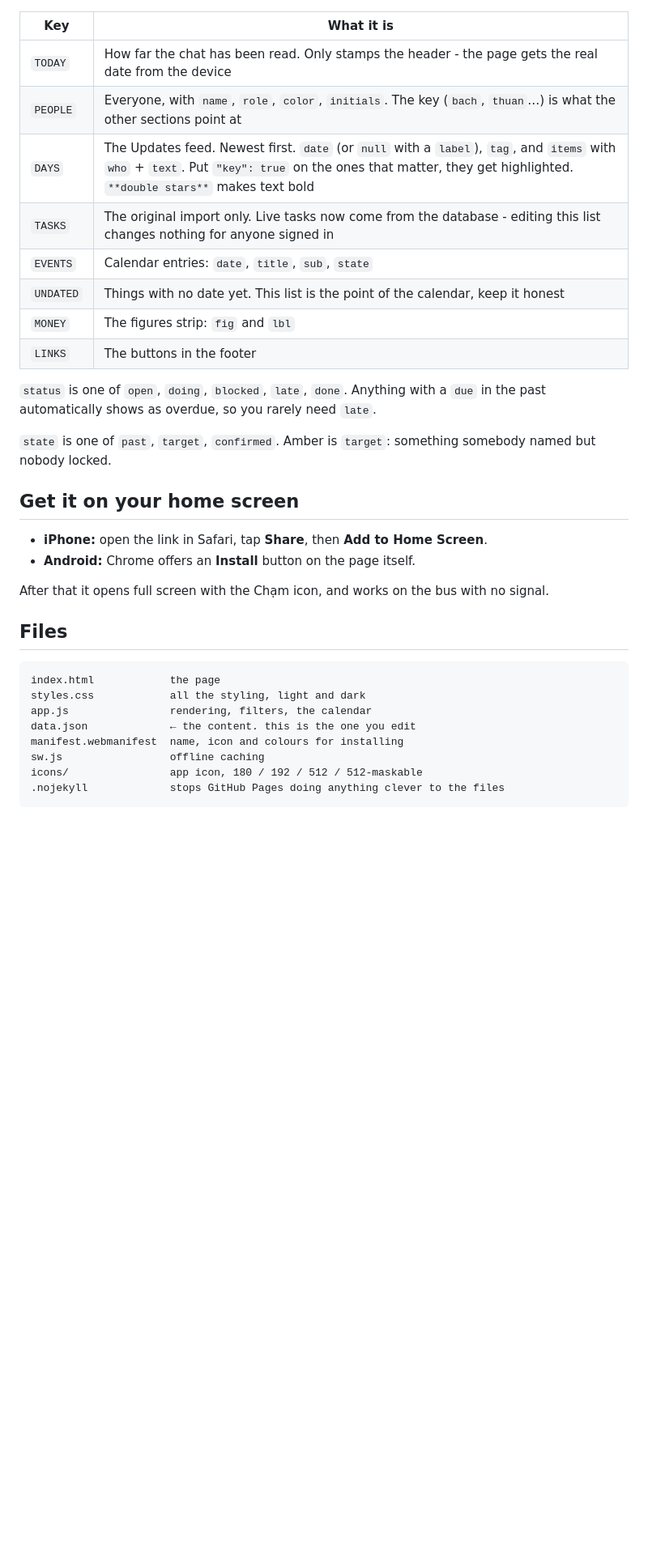
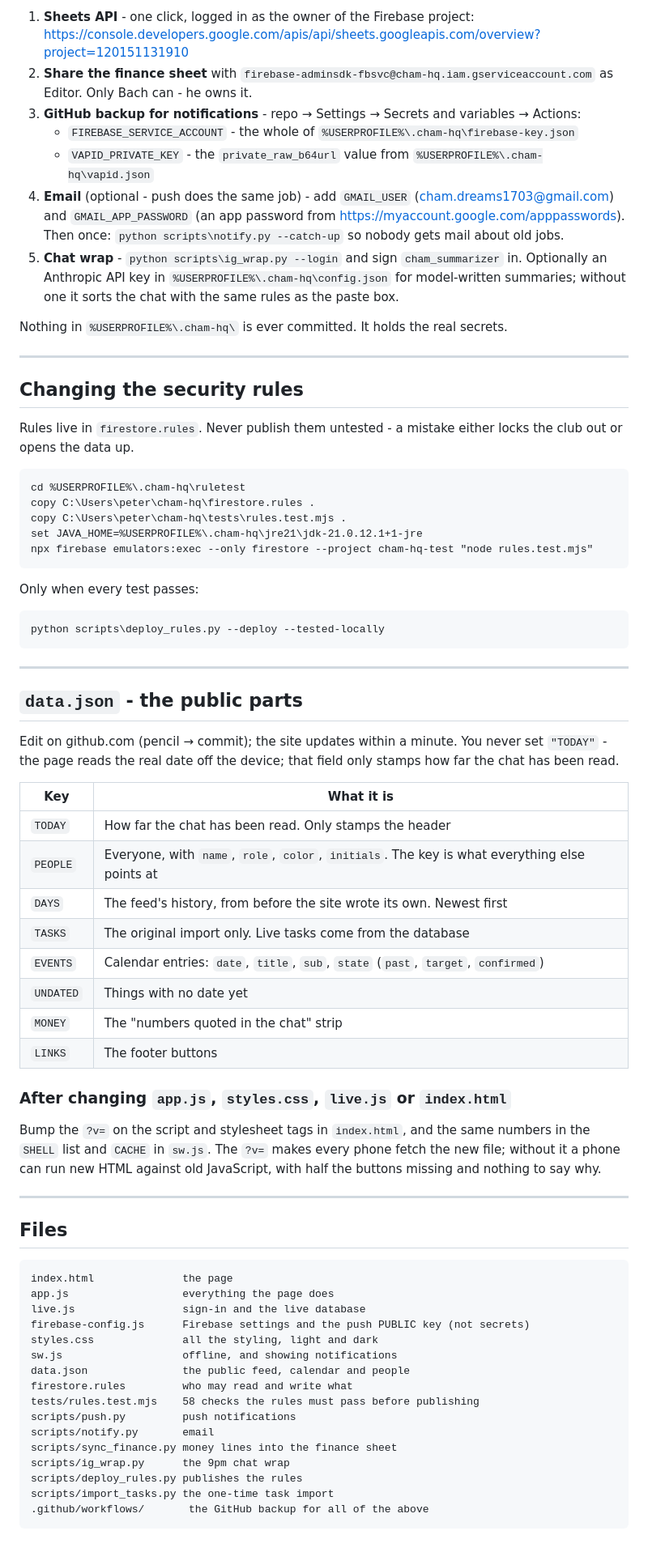
Before and after one commit to Peterachss/cham-hq, a Markdown page: README.md, the part around one of its changes. Shown at 81% size. Rendered like a GitHub page; blank space fills up the shorter version.

````diff
--- a/README.md
+++ b/README.md
@@ -59,37 +65,85 @@ the pencil, commit) and the site updates within a minute.
+1. **Sheets API** - one click, logged in as the owner of the Firebase project:
+   https://console.developers.google.com/apis/api/sheets.googleapis.com/overview?project=120151131910
+2. **Share the finance sheet** with `firebase-adminsdk-fbsvc@cham-hq.iam.gserviceaccount.com`
+   as Editor. Only Bach can - he owns it.
+3. **GitHub backup for notifications** - repo → Settings → Secrets and variables → Actions:
+   - `FIREBASE_SERVICE_ACCOUNT` - the whole of `%USERPROFILE%\.cham-hq\firebase-key.json`
+   - `VAPID_PRIVATE_KEY` - the `private_raw_b64url` value from `%USERPROFILE%\.cham-hq\vapid.json`
+4. **Email** (optional - push does the same job) - add `GMAIL_USER` (cham.dreams1703@gmail.com)
+   and `GMAIL_APP_PASSWORD` (an app password from https://myaccount.google.com/apppasswords).
+   Then once: `python scripts\notify.py --catch-up` so nobody gets mail about old jobs.
+5. **Chat wrap** - `python scripts\ig_wrap.py --login` and sign `cham_summarizer` in.
+   Optionally an Anthropic API key in `%USERPROFILE%\.cham-hq\config.json` for model-written
+   summaries; without one it sorts the chat with the same rules as the paste box.
+
+Nothing in `%USERPROFILE%\.cham-hq\` is ever committed. It holds the real secrets.
+
+---
+
+## Changing the security rules
+
+Rules live in `firestore.rules`. Never publish them untested - a mistake either locks
+the club out or opens the data up.
+
+```
+cd %USERPROFILE%\.cham-hq\ruletest
+copy C:\Users\peter\cham-hq\firestore.rules .
+copy C:\Users\peter\cham-hq\tests\rules.test.mjs .
+set JAVA_HOME=%USERPROFILE%\.cham-hq\jre21\jdk-21.0.12.1+1-jre
+npx firebase emulators:exec --only firestore --project cham-hq-test "node rules.test.mjs"
+```
+
+Only when every test passes:
+
+```
+python scripts\deploy_rules.py --deploy --tested-locally
+```
+
+---
+
+## `data.json` - the public parts
+
+Edit on github.com (pencil → commit); the site updates within a minute. You never set
+`"TODAY"` - the page reads the real date off the device; that field only stamps how far
+the chat has been read.
 
 | Key | What it is |
 | --- | --- |
-| `TODAY` | How far the chat has been read. Only stamps the header - the page gets the real date from the device |
-| `PEOPLE` | Everyone, with `name`, `role`, `color`, `initials`. The key (`bach`, `thuan`…) is what the other sections point at |
-| `DAYS` | The Updates feed. Newest first. `date` (or `null` with a `label`), `tag`, and `items` with `who` + `text`. Put `"key": true` on the ones that matter, they get highlighted. `**double stars**` makes text bold |
-| `TASKS` | The original import only. Live tasks now come from the database - editing this list changes nothing for anyone signed in |
-| `EVENTS` | Calendar entries: `date`, `title`, `sub`, `state` |
-| `UNDATED` | Things with no date yet. This list is the point of the calendar, keep it honest |
-| `MONEY` | The figures strip: `fig` and `lbl` |
-| `LINKS` | The buttons in the footer |
+| `TODAY` | How far the chat has been read. Only stamps the header |
+| `PEOPLE` | Everyone, with `name`, `role`, `color`, `initials`. The key is what everything else points at |
+| `DAYS` | The feed's history, from before the site wrote its own. Newest first |
+| `TASKS` | The original import only. Live tasks come from the database |
+| `EVENTS` | Calendar entries: `date`, `title`, `sub`, `state` (`past`, `target`, `confirmed`) |
+| `UNDATED` | Things with no date yet |
+| `MONEY` | The "numbers quoted in the chat" strip |
+| `LINKS` | The footer buttons |
 
-`status` is one of `open`, `doing`, `blocked`, `late`, `done`.
-Anything with a `due` in the past automatically shows as overdue, so you rarely need `late`.
+### After changing `app.js`, `styles.css`, `live.js` or `index.html`
 
-`state` is one of `past`, `target`, `confirmed`. Amber is `target`: something somebody named
-but nobody locked.
+Bump the `?v=` on the script and stylesheet tags in `index.html`, and the same numbers in
+the `SHELL` list and `CACHE` in `sw.js`. The `?v=` makes every phone fetch the new file;
+without it a phone can run new HTML against old JavaScript, with half the buttons
+missing and nothing to say why.
 
-## Get it on your home screen
-
-- **iPhone:** open the link in Safari, tap **Share**, then **Add to Home Screen**.
-- **Android:** Chrome offers an **Install** button on the page itself.
-
-After that it opens full screen with the Chạm icon, and works on the bus with no signal.
+---
 
 ## Files
 
 ```
-index.html            the page
-styles.css            all the styling, light and dark
-app.js                rendering, filters, the calendar
-data.json             ← the content. this is the one you edit
-manifest.webmanifest  name, icon and colours for installing
-sw.js                 offline caching
-icons/                app icon, 180 / 192 / 512 / 512-maskable
-.nojekyll             stops GitHub Pages doing anything clever to the files
+index.html              the page
+app.js                  everything the page does
+live.js                 sign-in and the live database
+firebase-config.js      Firebase settings and the push PUBLIC key (not secrets)
+styles.css              all the styling, light and dark
+sw.js                   offline, and showing notifications
+data.json               the public feed, calendar and people
+firestore.rules         who may read and write what
+tests/rules.test.mjs    58 checks the rules must pass before publishing
+scripts/push.py         push notifications
+scripts/notify.py       email
+scripts/sync_finance.py money lines into the finance sheet
+scripts/ig_wrap.py      the 9pm chat wrap
+scripts/deploy_rules.py publishes the rules
+scripts/import_tasks.py the one-time task import
+.github/workflows/       the GitHub backup for all of the above
 ```
````
Also changed, not shown: other parts of README.md (+48 -42 lines), SETUP-FIREBASE.md (+5 -0 lines).
